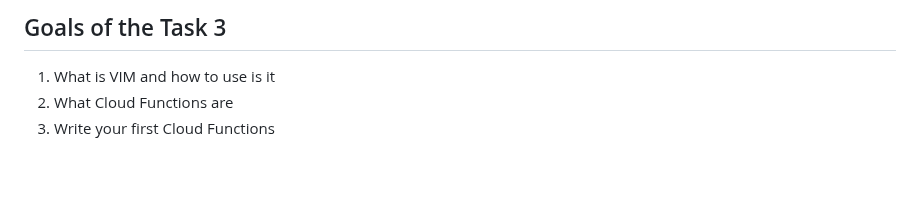
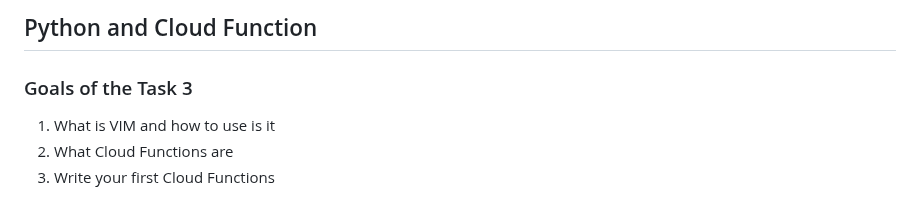
Before and after one commit to ZKisielewska/dareit-tasks, a Markdown page: Task 3/README.md, the part around the change. Rendered like a GitHub page; blank space fills up the shorter version.

Commit message:
feat: update README.md

```diff
--- a/Task 3/README.md
+++ b/Task 3/README.md
@@ -1,4 +1,6 @@
-## Goals of the Task 3
+## Python and Cloud Function
+
+### Goals of the Task 3
 
 1. What is VIM and how to use is it
 2. What Cloud Functions are
```
